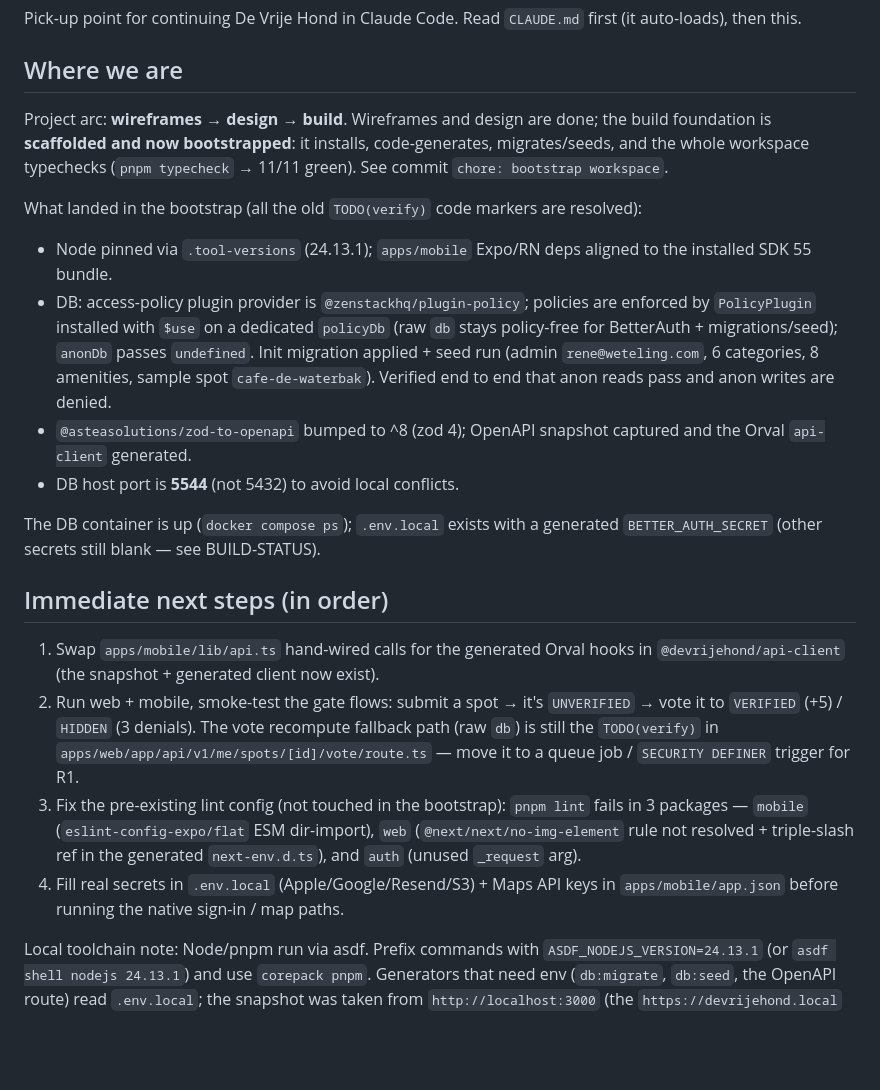
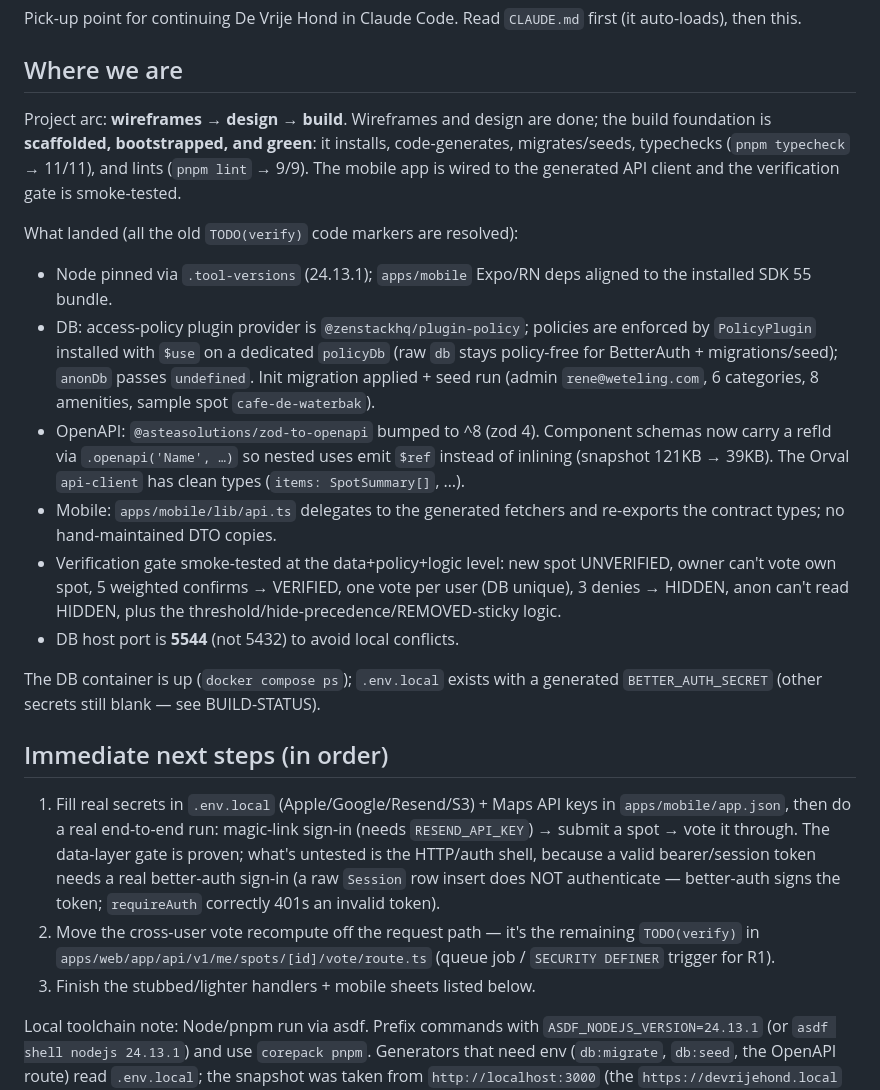
Before and after one commit to reneweteling/devrijehond.nl, a Markdown page: docs/HANDOFF.md, the part around the change. GitHub-like rendering; blank space fills up the shorter version.

Commit message:
docs: handoff reflects green build, mobile swap, gate smoke-test

```diff
--- a/docs/HANDOFF.md
+++ b/docs/HANDOFF.md
@@ -6,12 +6,12 @@ first (it auto-loads), then this.
 ## Where we are
 
 Project arc: **wireframes → design → build**. Wireframes and design are done;
-the build foundation is **scaffolded and now bootstrapped**: it installs,
-code-generates, migrates/seeds, and the whole workspace typechecks
-(`pnpm typecheck` → 11/11 green). See commit `chore: bootstrap workspace`.
+the build foundation is **scaffolded, bootstrapped, and green**: it installs,
+code-generates, migrates/seeds, typechecks (`pnpm typecheck` → 11/11), and lints
+(`pnpm lint` → 9/9). The mobile app is wired to the generated API client and the
+verification gate is smoke-tested.
 
-What landed in the bootstrap (all the old `TODO(verify)` code markers are
-resolved):
+What landed (all the old `TODO(verify)` code markers are resolved):
 
 - Node pinned via `.tool-versions` (24.13.1); `apps/mobile` Expo/RN deps aligned
   to the installed SDK 55 bundle.
@@ -19,10 +19,17 @@ resolved):
   enforced by `PolicyPlugin` installed with `$use` on a dedicated `policyDb`
   (raw `db` stays policy-free for BetterAuth + migrations/seed); `anonDb` passes
   `undefined`. Init migration applied + seed run (admin `rene@weteling.com`, 6
-  categories, 8 amenities, sample spot `cafe-de-waterbak`). Verified end to end
-  that anon reads pass and anon writes are denied.
-- `@asteasolutions/zod-to-openapi` bumped to ^8 (zod 4); OpenAPI snapshot
-  captured and the Orval `api-client` generated.
+  categories, 8 amenities, sample spot `cafe-de-waterbak`).
+- OpenAPI: `@asteasolutions/zod-to-openapi` bumped to ^8 (zod 4). Component
+  schemas now carry a refId via `.openapi('Name', …)` so nested uses emit
+  `$ref` instead of inlining (snapshot 121KB → 39KB). The Orval `api-client`
+  has clean types (`items: SpotSummary[]`, …).
+- Mobile: `apps/mobile/lib/api.ts` delegates to the generated fetchers and
+  re-exports the contract types; no hand-maintained DTO copies.
+- Verification gate smoke-tested at the data+policy+logic level: new spot
+  UNVERIFIED, owner can't vote own spot, 5 weighted confirms → VERIFIED, one
+  vote per user (DB unique), 3 denies → HIDDEN, anon can't read HIDDEN, plus
+  the threshold/hide-precedence/REMOVED-sticky logic.
 - DB host port is **5544** (not 5432) to avoid local conflicts.
 
 The DB container is up (`docker compose ps`); `.env.local` exists with a
@@ -30,19 +37,17 @@ generated `BETTER_AUTH_SECRET` (other secrets still blank — see BUILD-STATUS).
 
 ## Immediate next steps (in order)
 
-1. Swap `apps/mobile/lib/api.ts` hand-wired calls for the generated Orval hooks
-   in `@devrijehond/api-client` (the snapshot + generated client now exist).
-2. Run web + mobile, smoke-test the gate flows: submit a spot → it's
-   `UNVERIFIED` → vote it to `VERIFIED` (+5) / `HIDDEN` (3 denials). The vote
-   recompute fallback path (raw `db`) is still the `TODO(verify)` in
-   `apps/web/app/api/v1/me/spots/[id]/vote/route.ts` — move it to a queue
-   job / `SECURITY DEFINER` trigger for R1.
-3. Fix the pre-existing lint config (not touched in the bootstrap): `pnpm lint`
-   fails in 3 packages — `mobile` (`eslint-config-expo/flat` ESM dir-import),
-   `web` (`@next/next/no-img-element` rule not resolved + triple-slash ref in
-   the generated `next-env.d.ts`), and `auth` (unused `_request` arg).
-4. Fill real secrets in `.env.local` (Apple/Google/Resend/S3) + Maps API keys in
-   `apps/mobile/app.json` before running the native sign-in / map paths.
+1. Fill real secrets in `.env.local` (Apple/Google/Resend/S3) + Maps API keys in
+   `apps/mobile/app.json`, then do a real end-to-end run: magic-link sign-in
+   (needs `RESEND_API_KEY`) → submit a spot → vote it through. The data-layer
+   gate is proven; what's untested is the HTTP/auth shell, because a valid
+   bearer/session token needs a real better-auth sign-in (a raw `Session` row
+   insert does NOT authenticate — better-auth signs the token; `requireAuth`
+   correctly 401s an invalid token).
+2. Move the cross-user vote recompute off the request path — it's the remaining
+   `TODO(verify)` in `apps/web/app/api/v1/me/spots/[id]/vote/route.ts` (queue
+   job / `SECURITY DEFINER` trigger for R1).
+3. Finish the stubbed/lighter handlers + mobile sheets listed below.
 
 Local toolchain note: Node/pnpm run via asdf. Prefix commands with
 `ASDF_NODEJS_VERSION=24.13.1` (or `asdf shell nodejs 24.13.1`) and use
```
